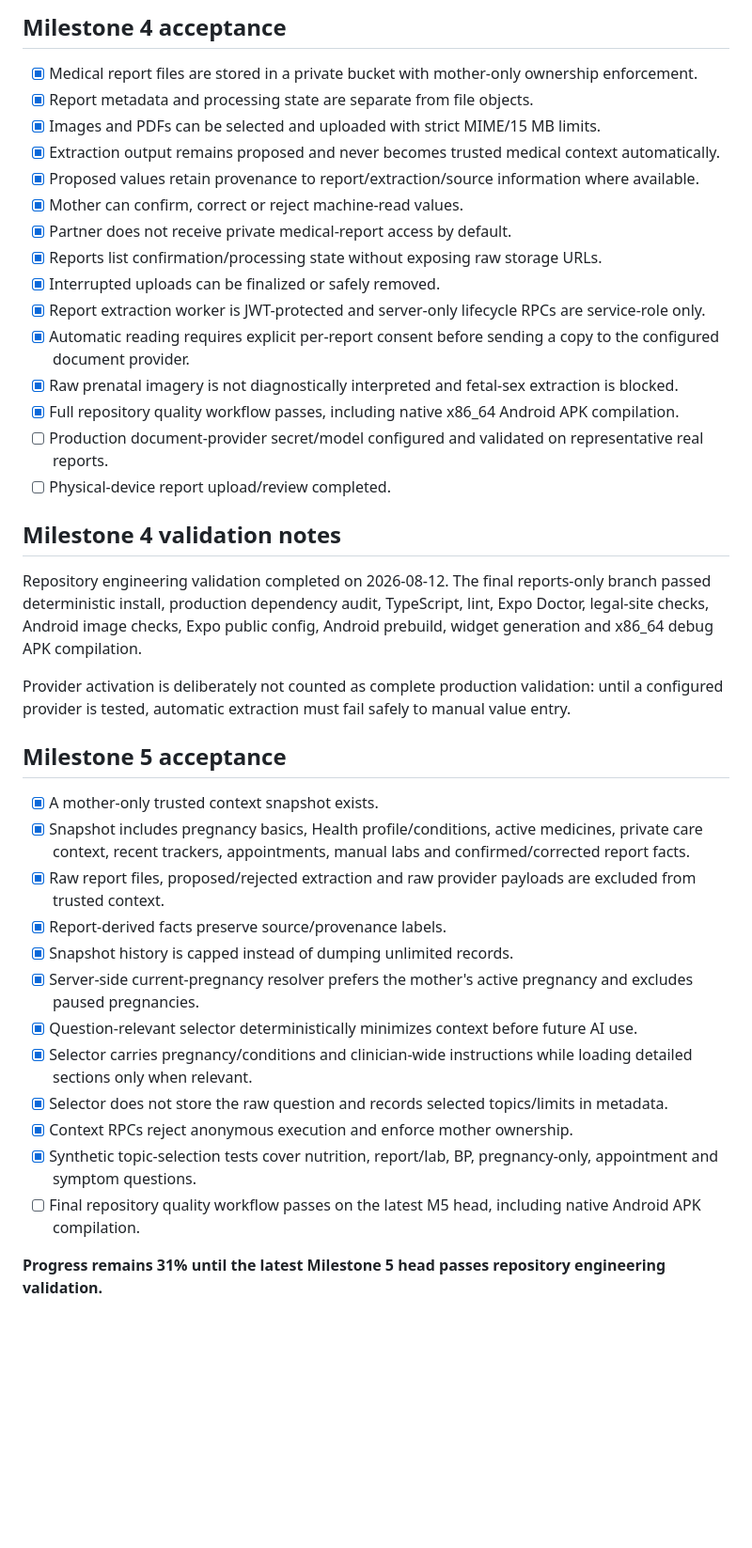
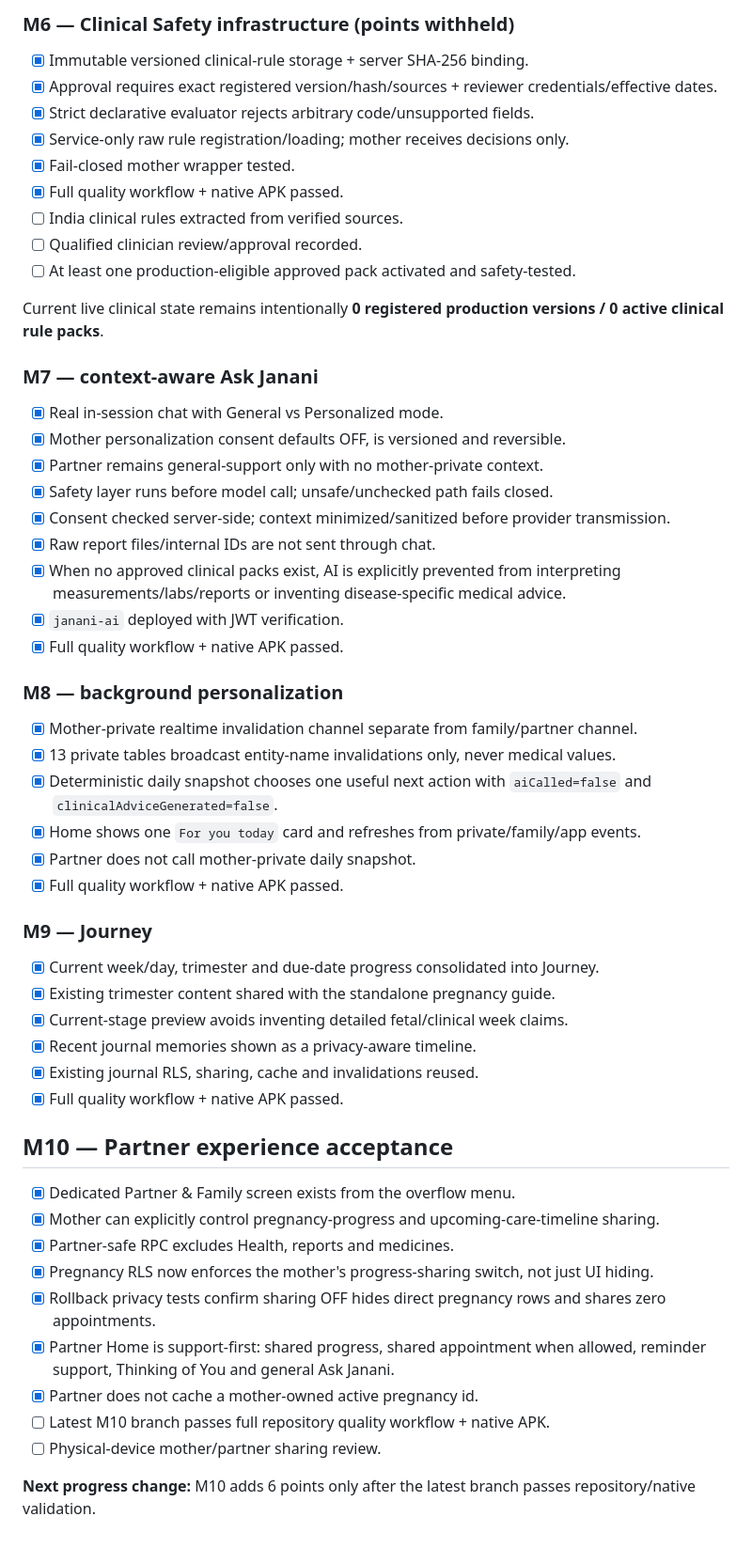
Before and after one commit to mkraja826/Janani, a Markdown page: JANANI_REDESIGN_PROGRESS.md, the part around one of its changes. Shown at 94% size. Drawn GitHub-style; blank space fills up the shorter version.

```diff
--- a/JANANI_REDESIGN_PROGRESS.md
+++ b/JANANI_REDESIGN_PROGRESS.md
@@ -101,41 +107,54 @@ Milestones 1–4 contribute 31 percentage points after repository engineering va
 
-## Milestone 4 acceptance
+### M6 — Clinical Safety infrastructure (points withheld)
+- [x] Immutable versioned clinical-rule storage + server SHA-256 binding.
+- [x] Approval requires exact registered version/hash/sources + reviewer credentials/effective dates.
+- [x] Strict declarative evaluator rejects arbitrary code/unsupported fields.
+- [x] Service-only raw rule registration/loading; mother receives decisions only.
+- [x] Fail-closed mother wrapper tested.
+- [x] Full quality workflow + native APK passed.
+- [ ] India clinical rules extracted from verified sources.
+- [ ] Qualified clinician review/approval recorded.
+- [ ] At least one production-eligible approved pack activated and safety-tested.
 
-- [x] Medical report files are stored in a private bucket with mother-only ownership enforcement.
-- [x] Report metadata and processing state are separate from file objects.
-- [x] Images and PDFs can be selected and uploaded with strict MIME/15 MB limits.
-- [x] Extraction output remains proposed and never becomes trusted medical context automatically.
-- [x] Proposed values retain provenance to report/extraction/source information where available.
-- [x] Mother can confirm, correct or reject machine-read values.
-- [x] Partner does not receive private medical-report access by default.
-- [x] Reports list confirmation/processing state without exposing raw storage URLs.
-- [x] Interrupted uploads can be finalized or safely removed.
-- [x] Report extraction worker is JWT-protected and server-only lifecycle RPCs are service-role only.
-- [x] Automatic reading requires explicit per-report consent before sending a copy to the configured document provider.
-- [x] Raw prenatal imagery is not diagnostically interpreted and fetal-sex extraction is blocked.
-- [x] Full repository quality workflow passes, including native x86_64 Android APK compilation.
-- [ ] Production document-provider secret/model configured and validated on representative real reports.
-- [ ] Physical-device report upload/review completed.
+Current live clinical state remains intentionally **0 registered production versions / 0 active clinical rule packs**.
 
-## Milestone 4 validation notes
+### M7 — context-aware Ask Janani
+- [x] Real in-session chat with General vs Personalized mode.
+- [x] Mother personalization consent defaults OFF, is versioned and reversible.
+- [x] Partner remains general-support only with no mother-private context.
+- [x] Safety layer runs before model call; unsafe/unchecked path fails closed.
+- [x] Consent checked server-side; context minimized/sanitized before provider transmission.
+- [x] Raw report files/internal IDs are not sent through chat.
+- [x] When no approved clinical packs exist, AI is explicitly prevented from interpreting measurements/labs/reports or inventing disease-specific medical advice.
+- [x] `janani-ai` deployed with JWT verification.
+- [x] Full quality workflow + native APK passed.
 
-Repository engineering validation completed on 2026-08-12. The final reports-only branch passed deterministic install, production dependency audit, TypeScript, lint, Expo Doctor, legal-site checks, Android image checks, Expo public config, Android prebuild, widget generation and x86_64 debug APK compilation.
+### M8 — background personalization
+- [x] Mother-private realtime invalidation channel separate from family/partner channel.
+- [x] 13 private tables broadcast entity-name invalidations only, never medical values.
+- [x] Deterministic daily snapshot chooses one useful next action with `aiCalled=false` and `clinicalAdviceGenerated=false`.
+- [x] Home shows one `For you today` card and refreshes from private/family/app events.
+- [x] Partner does not call mother-private daily snapshot.
+- [x] Full quality workflow + native APK passed.
 
-Provider activation is deliberately not counted as complete production validation: until a configured provider is tested, automatic extraction must fail safely to manual value entry.
+### M9 — Journey
+- [x] Current week/day, trimester and due-date progress consolidated into Journey.
+- [x] Existing trimester content shared with the standalone pregnancy guide.
+- [x] Current-stage preview avoids inventing detailed fetal/clinical week claims.
+- [x] Recent journal memories shown as a privacy-aware timeline.
+- [x] Existing journal RLS, sharing, cache and invalidations reused.
+- [x] Full quality workflow + native APK passed.
 
-## Milestone 5 acceptance
+## M10 — Partner experience acceptance
 
-- [x] A mother-only trusted context snapshot exists.
-- [x] Snapshot includes pregnancy basics, Health profile/conditions, active medicines, private care context, recent trackers, appointments, manual labs and confirmed/corrected report facts.
-- [x] Raw report files, proposed/rejected extraction and raw provider payloads are excluded from trusted context.
-- [x] Report-derived facts preserve source/provenance labels.
-- [x] Snapshot history is capped instead of dumping unlimited records.
-- [x] Server-side current-pregnancy resolver prefers the mother's active pregnancy and excludes paused pregnancies.
-- [x] Question-relevant selector deterministically minimizes context before future AI use.
-- [x] Selector carries pregnancy/conditions and clinician-wide instructions while loading detailed sections only when relevant.
-- [x] Selector does not store the raw question and records selected topics/limits in metadata.
-- [x] Context RPCs reject anonymous execution and enforce mother ownership.
-- [x] Synthetic topic-selection tests cover nutrition, report/lab, BP, pregnancy-only, appointment and symptom questions.
-- [ ] Final repository quality workflow passes on the latest M5 head, including native Android APK compilation.
+- [x] Dedicated Partner & Family screen exists from the overflow menu.
+- [x] Mother can explicitly control pregnancy-progress and upcoming-care-timeline sharing.
+- [x] Partner-safe RPC excludes Health, reports and medicines.
+- [x] Pregnancy RLS now enforces the mother's progress-sharing switch, not just UI hiding.
+- [x] Rollback privacy tests confirm sharing OFF hides direct pregnancy rows and shares zero appointments.
+- [x] Partner Home is support-first: shared progress, shared appointment when allowed, reminder support, Thinking of You and general Ask Janani.
+- [x] Partner does not cache a mother-owned active pregnancy id.
+- [ ] Latest M10 branch passes full repository quality workflow + native APK.
+- [ ] Physical-device mother/partner sharing review.
 
-**Progress remains 31% until the latest Milestone 5 head passes repository engineering validation.**
+**Next progress change:** M10 adds 6 points only after the latest branch passes repository/native validation.
```
Also changed, not shown: other parts of JANANI_REDESIGN_PROGRESS.md (+76 -70 lines).
